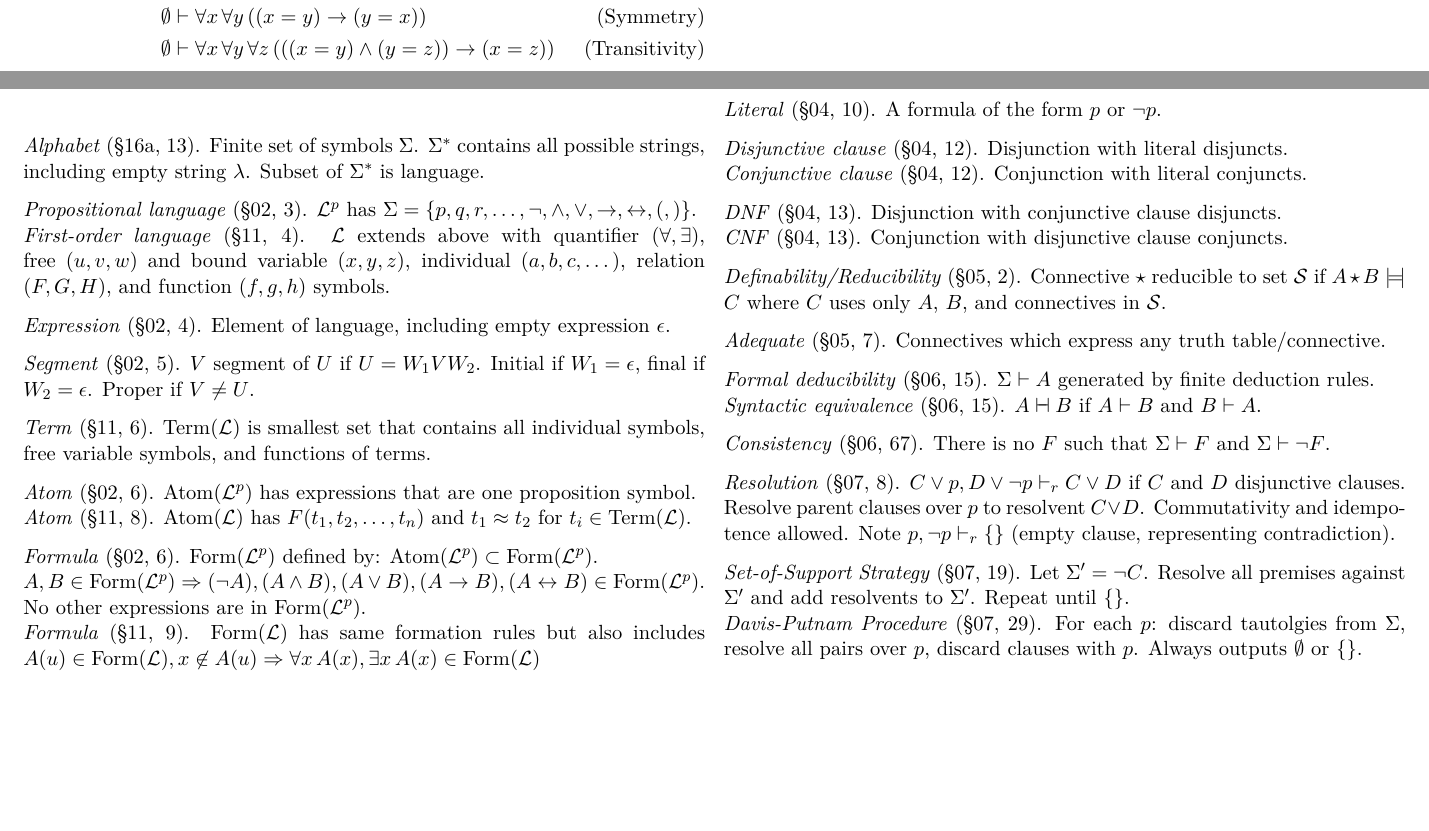
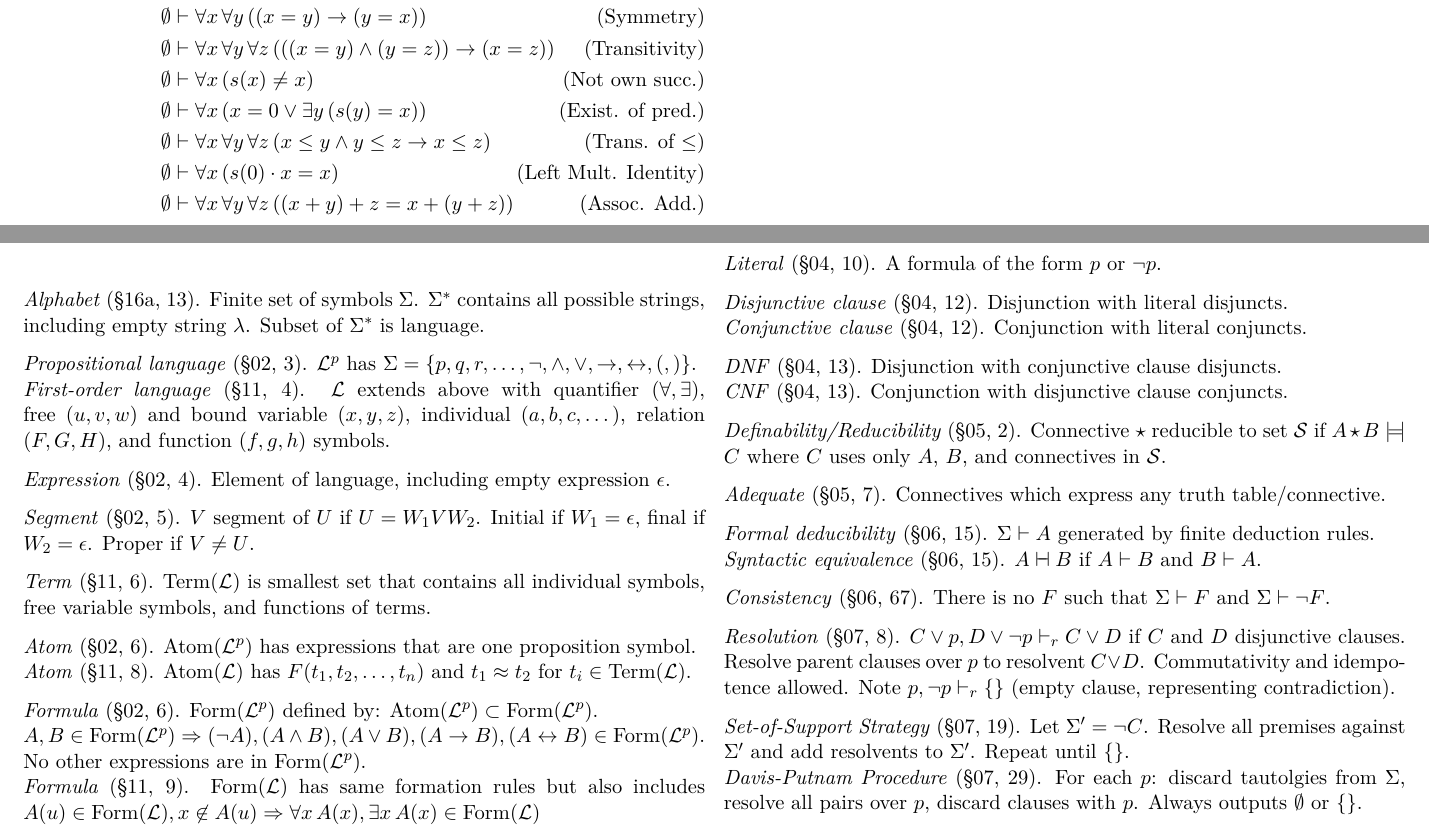
Before and after one commit to RetroCraft/problems, a LaTeX document (CS245/ref.tex): two parts of pages 2 and 3 of 4, joined at a grey line, cut so that both start at the same text, the shorter picture padded with empty space. Compiled offline with pdfLaTeX.

Commit message:
CS245/ref: proved fol theorems

```diff
--- a/CS245/ref.tex
+++ b/CS245/ref.tex
@@ -154,18 +154,23 @@
     \end{deduceinternal}
   \end{center}
   \begin{deduce*}
-    !!A                       |-| A                                           & \tag{Double Negation}        \\
-    \0                        |-  A or !A                                     & \tag{Excluded Middle}        \\
-    \0                        |-  !(A and !A)                                 & \tag{Non-Contradiction}      \\
-    A, !A                     |-  B                                           & \tag{Inconsistency Rule}     \\
-    A -> B, B -> C            |-  A -> C                                      & \tag{Hypothetical Syllogism} \\
-    A or B, !B                |-  A                                           & \tag{Disjunctive Syllogism}  \\
-    A -> B                    |-| !A or B                                     & \tag{Implication}            \\
-    A -> B                    |-| !B -> !A                                    & \tag{Contrapositive}         \\
-    \ls{!(A and B);!(A or B)} &   \;\ls{\dequiv !A or !B;\dequiv !A and !B}   & \tag{De Morgan}              \\
-    \0                        |-  \A[x](x=x)                                  & \tag{Reflexivity}            \\
-    \0                        |-  \A[x]\A[y]((x=y) -> (y=x))                  & \tag{Symmetry}               \\
-    \0                        |-  \A[x]\A[y]\A[z](((x=y) and (y=z)) -> (x=z)) & \tag{Transitivity}
+    !!A                       |-| A                                                  & \tag{Double Negation}        \\
+    \0                        |-  A or !A                                            & \tag{Excluded Middle}        \\
+    \0                        |-  !(A and !A)                                        & \tag{Non-Contradiction}      \\
+    A, !A                     |-  B                                                  & \tag{Inconsistency Rule}     \\
+    A -> B, B -> C            |-  A -> C                                             & \tag{Hypothetical Syllogism} \\
+    A or B, !B                |-  A                                                  & \tag{Disjunctive Syllogism}  \\
+    A -> B                    |-| !A or B                                            & \tag{Implication}            \\
+    A -> B                    |-| !B -> !A                                           & \tag{Contrapositive}         \\
+    \ls{!(A and B);!(A or B)} &   \;\ls{\dequiv !A or !B;\dequiv !A and !B}          & \tag{De Morgan}              \\
+    \0                        |-  \A[x](x=x)                                         & \tag{Reflexivity}            \\
+    \0                        |-  \A[x]\A[y]((x=y) -> (y=x))                         & \tag{Symmetry}               \\
+    \0                        |-  \A[x]\A[y]\A[z](((x=y) and (y=z)) -> (x=z))        & \tag{Transitivity}           \\
+    \0                        |-  \A[x](s(x) \neq x)                                 & \tag{Not own succ.}          \\
+    \0                        |-  \A[x](x = 0 or \X[y](s(y) = x))                    & \tag{Exist. of pred.}        \\
+    \0                        |-  \A[x]\A[y]\A[z](x \leq y and y \leq z -> x \leq z) & \tag{Trans. of $\leq$}       \\
+    \0                        |-  \A[x](s(0) \cdot x = x)                            & \tag{Left Mult. Identity}    \\
+    \0                        |-  \A[x]\A[y]\A[z]((x+y)+z = x+(y+z))                 & \tag{Assoc. Add.}
   \end{deduce*}
 
   \columnbreak
```
Also changed, not shown: CS245/ref.pdf.
